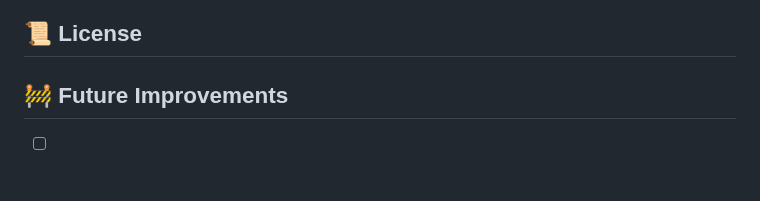
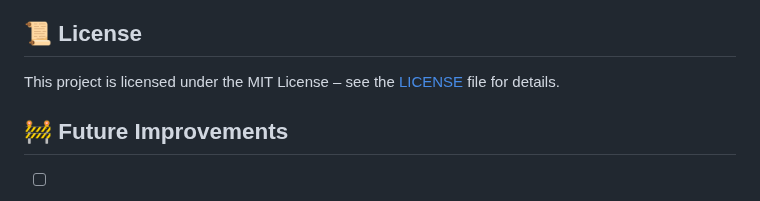
Before and after one commit to KanayaPatel/Valuation-Project, a Markdown page: README.md, the part around the change. Rendered like a GitHub page.

```diff
--- a/README.md
+++ b/README.md
@@ -57,6 +57,8 @@ You can contribute in several ways:
 - 🔧 Submitting code via Pull Requests
 
 ## 📜 License
+This project is licensed under the MIT License – see the [LICENSE](LICENSE) file for details.
+
 ## 🚧 Future Improvements
 - [ ] Add the ability to save estimates for future use.
 - [ ] Implement login (Username and Password)
```
